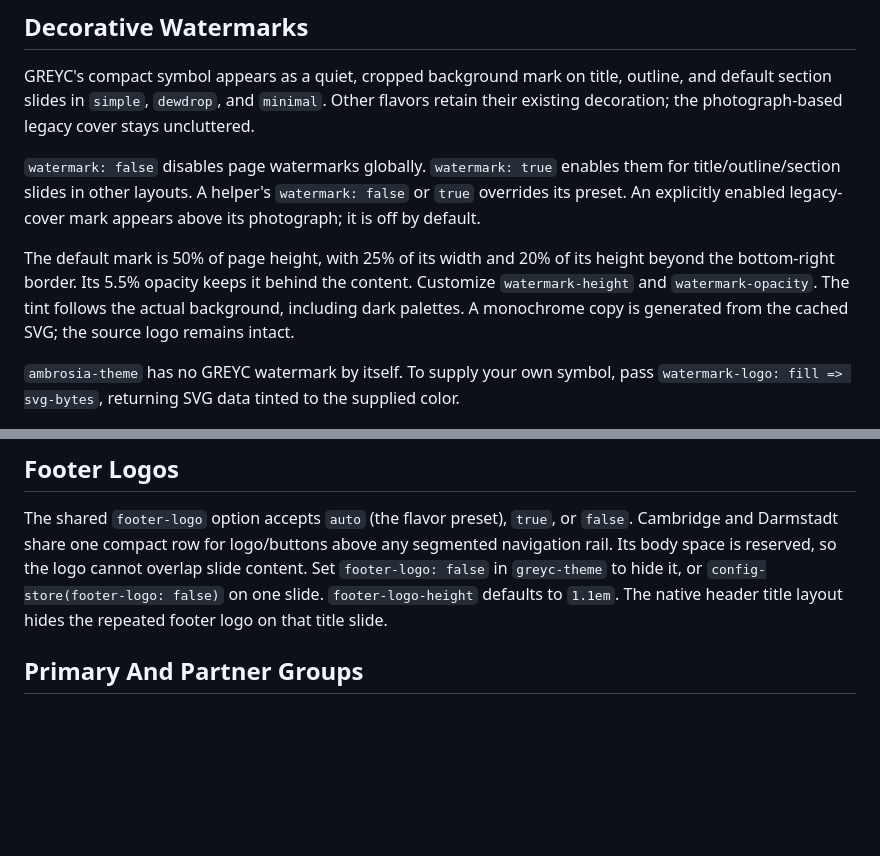
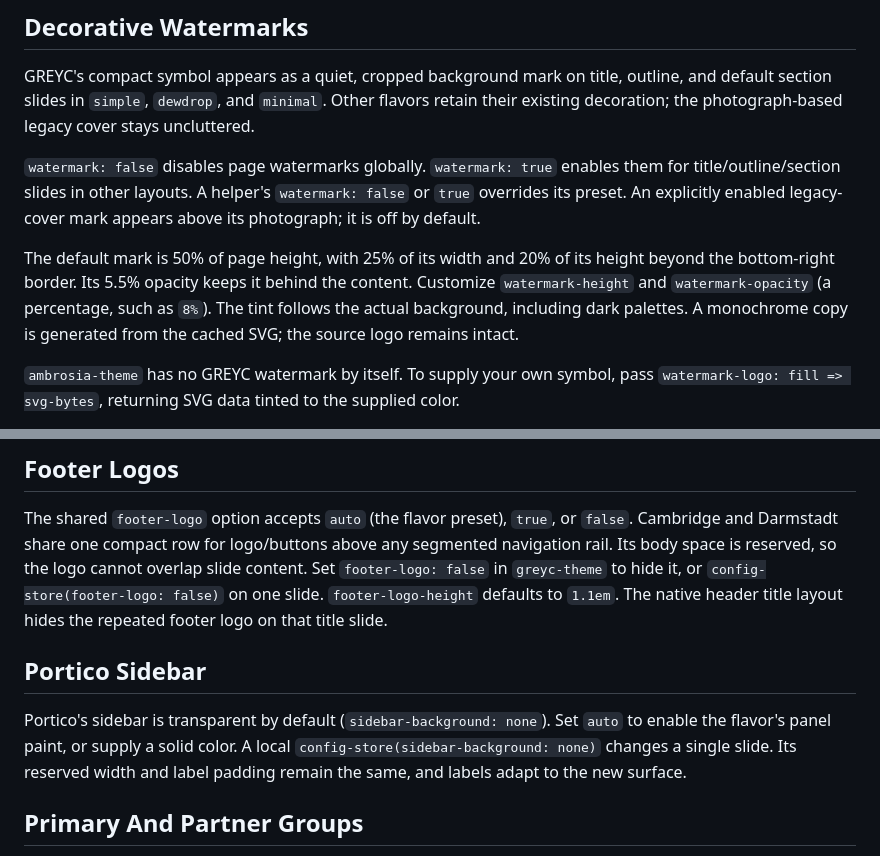
Before and after one commit to inspiros/touying-greyc-ambrosia, a Markdown page: docs/branding.md, 2 parts joined by grey strips. Drawn GitHub-style; blank space fills up the shorter version.

```diff
--- a/docs/branding.md
+++ b/docs/branding.md
@@ -105,7 +105,7 @@ GREYC's compact symbol appears as a quiet, cropped background mark on title, out
 
 `watermark: false` disables page watermarks globally. `watermark: true` enables them for title/outline/section slides in other layouts. A helper's `watermark: false` or `true` overrides its preset. An explicitly enabled legacy-cover mark appears above its photograph; it is off by default.
 
-The default mark is 50% of page height, with 25% of its width and 20% of its height beyond the bottom-right border. Its 5.5% opacity keeps it behind the content. Customize `watermark-height` and `watermark-opacity`. The tint follows the actual background, including dark palettes. A monochrome copy is generated from the cached SVG; the source logo remains intact.
+The default mark is 50% of page height, with 25% of its width and 20% of its height beyond the bottom-right border. Its 5.5% opacity keeps it behind the content. Customize `watermark-height` and `watermark-opacity` (a percentage, such as `8%`). The tint follows the actual background, including dark palettes. A monochrome copy is generated from the cached SVG; the source logo remains intact.
 
 `ambrosia-theme` has no GREYC watermark by itself. To supply your own symbol, pass `watermark-logo: fill => svg-bytes`, returning SVG data tinted to the supplied color.
 
@@ -138,6 +139,12 @@ retain their original colors.
 
 The shared `footer-logo` option accepts `auto` (the flavor preset), `true`, or `false`. Cambridge and Darmstadt share one compact row for logo/buttons above any segmented navigation rail. Its body space is reserved, so the logo cannot overlap slide content. Set `footer-logo: false` in `greyc-theme` to hide it, or `config-store(footer-logo: false)` on one slide. `footer-logo-height` defaults to `1.1em`. The native header title layout hides the repeated footer logo on that title slide.
 
+## Portico Sidebar
+
+Portico's sidebar is transparent by default (`sidebar-background: none`). Set
+`auto` to enable the flavor's panel paint, or supply a solid color. A local
+`config-store(sidebar-background: none)` changes a single slide. Its reserved
+width and label padding remain the same, and labels adapt to the new surface.
 
 ## Primary And Partner Groups
 
```
Also changed, not shown: other parts of docs/branding.md (+7 -10 lines).
